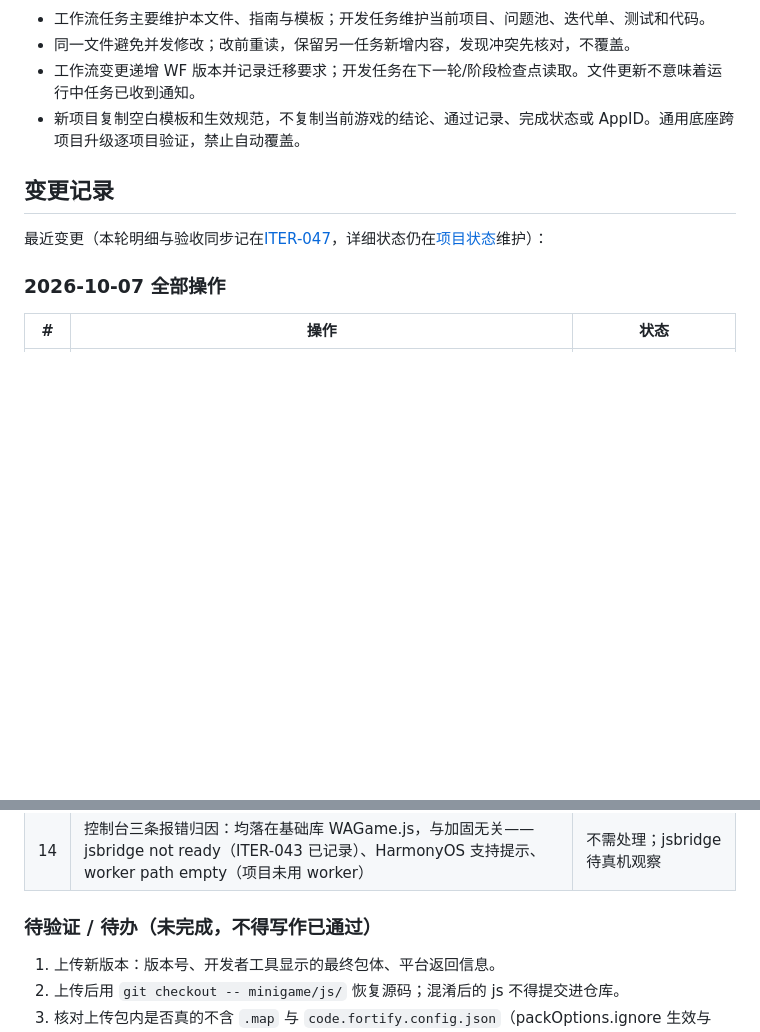
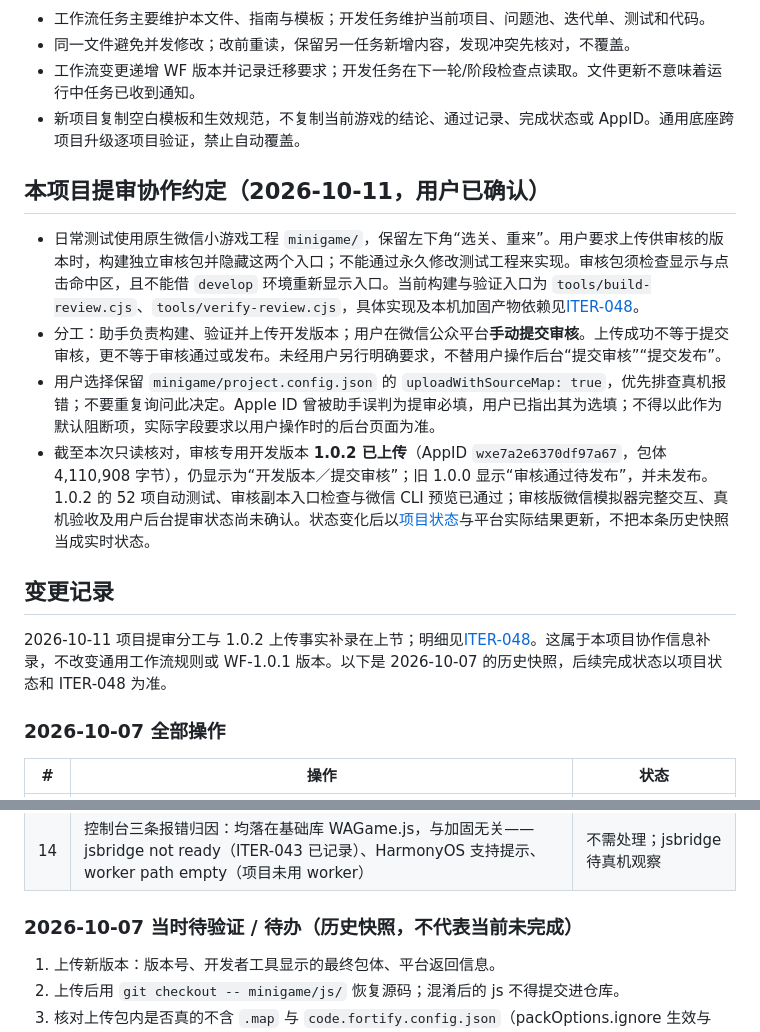
Before and after one commit to chongwufeng7/have-a-tea, a Markdown page: AGENTS.md, 2 parts joined by grey strips. GitHub-like rendering; blank space fills up the shorter version.

Commit message:
Document review submission handoff in AGENTS

```diff
--- a/AGENTS.md
+++ b/AGENTS.md
@@ -38,8 +38,14 @@
 - 工作流变更递增 WF 版本并记录迁移要求；开发任务在下一轮/阶段检查点读取。文件更新不意味着运行中任务已收到通知。
 - 新项目复制空白模板和生效规范，不复制当前游戏的结论、通过记录、完成状态或 AppID。通用底座跨项目升级逐项目验证，禁止自动覆盖。
 
+## 本项目提审协作约定（2026-10-11，用户已确认）
+- 日常测试使用原生微信小游戏工程 `minigame/`，保留左下角“选关、重来”。用户要求上传供审核的版本时，构建独立审核包并隐藏这两个入口；不能通过永久修改测试工程来实现。审核包须检查显示与点击命中区，且不能借 `develop` 环境重新显示入口。当前构建与验证入口为 `tools/build-review.cjs`、`tools/verify-review.cjs`，具体实现及本机加固产物依赖见[ITER-048](文档/03-迭代记录/ITER-048.md)。
+- 分工：助手负责构建、验证并上传开发版本；用户在微信公众平台**手动提交审核**。上传成功不等于提交审核，更不等于审核通过或发布。未经用户另行明确要求，不替用户操作后台“提交审核”“提交发布”。
+- 用户选择保留 `minigame/project.config.json` 的 `uploadWithSourceMap: true`，优先排查真机报错；不要重复询问此决定。Apple ID 曾被助手误判为提审必填，用户已指出其为选填；不得以此作为默认阻断项，实际字段要求以用户操作时的后台页面为准。
+- 截至本次只读核对，审核专用开发版本 **1.0.2 已上传**（AppID `wxe7a2e6370df97a67`，包体 4,110,908 字节），仍显示为“开发版本／提交审核”；旧 1.0.0 显示“审核通过待发布”，并未发布。1.0.2 的 52 项自动测试、审核副本入口检查与微信 CLI 预览已通过；审核版微信模拟器完整交互、真机验收及用户后台提审状态尚未确认。状态变化后以[项目状态](文档/02-当前项目/00-项目状态.md)与平台实际结果更新，不把本条历史快照当成实时状态。
+
 ## 变更记录
-最近变更（本轮明细与验收同步记在[ITER-047](文档/03-迭代记录/ITER-047.md)，详细状态仍在[项目状态](文档/02-当前项目/00-项目状态.md)维护）：
+2026-10-11 项目提审分工与 1.0.2 上传事实补录在上节；明细见[ITER-048](文档/03-迭代记录/ITER-048.md)。这属于本项目协作信息补录，不改变通用工作流规则或 WF-1.0.1 版本。以下是 2026-10-07 的历史快照，后续完成状态以项目状态和 ITER-048 为准。
 
 ### 2026-10-07 全部操作
 
@@ -60,7 +66,7 @@
 | 13 | 加固后重新编译 + 交互验证：继续/恢复对局、点牌通关、道具使用、退出重进存档均正常 | 验证结果：用户确认 |
 | 14 | 控制台三条报错归因：均落在基础库 WAGame.js，与加固无关——jsbridge not ready（ITER-043 已记录）、HarmonyOS 支持提示、worker path empty（项目未用 worker） | 不需处理；jsbridge 待真机观察 |
 
-### 待验证 / 待办（未完成，不得写作已通过）
+### 2026-10-07 当时待验证 / 待办（历史快照，不代表当前未完成）
 1. 上传新版本：版本号、开发者工具显示的最终包体、平台返回信息。
 2. 上传后用 `git checkout -- minigame/js/` 恢复源码；混淆后的 js 不得提交进仓库。
 3. 核对上传包内是否真的不含 `.map` 与 `code.fortify.config.json`（packOptions.ignore 生效与否）。
```
Also changed, not shown: 文档/03-迭代记录/ITER-048.md (+2 -0 lines).
